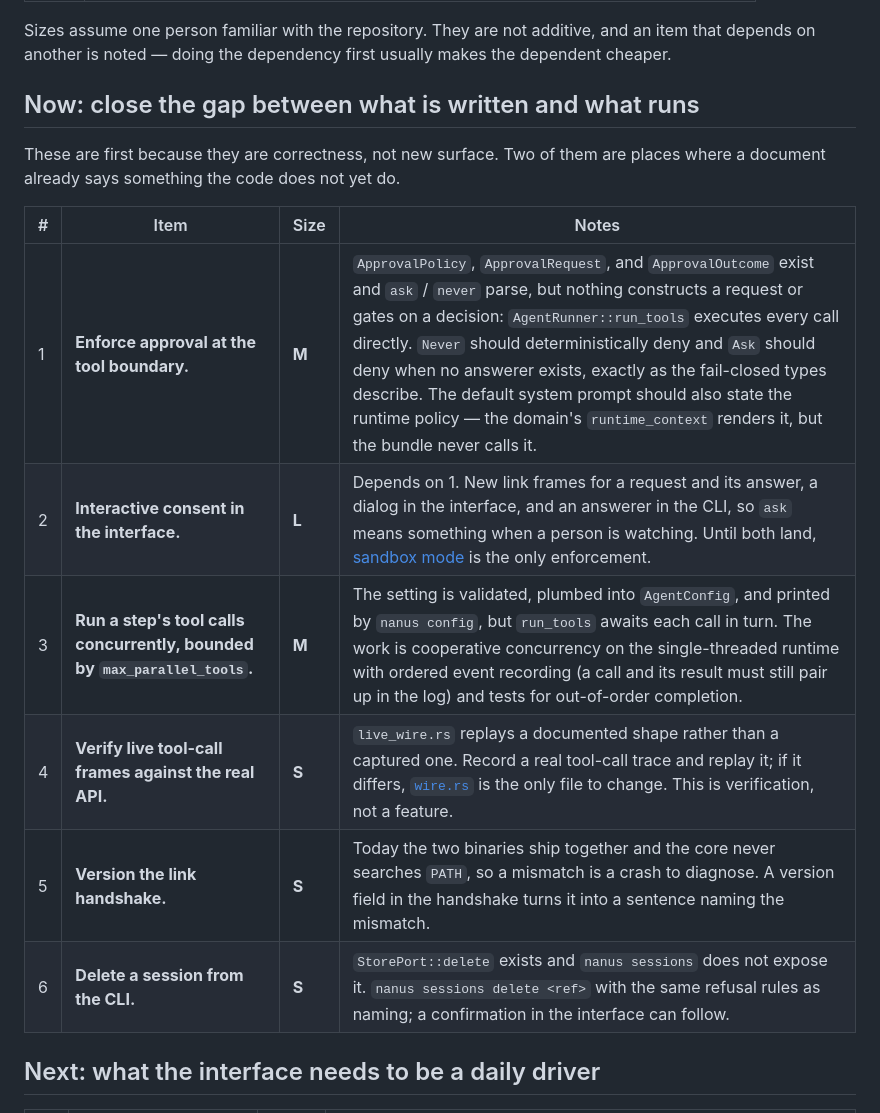
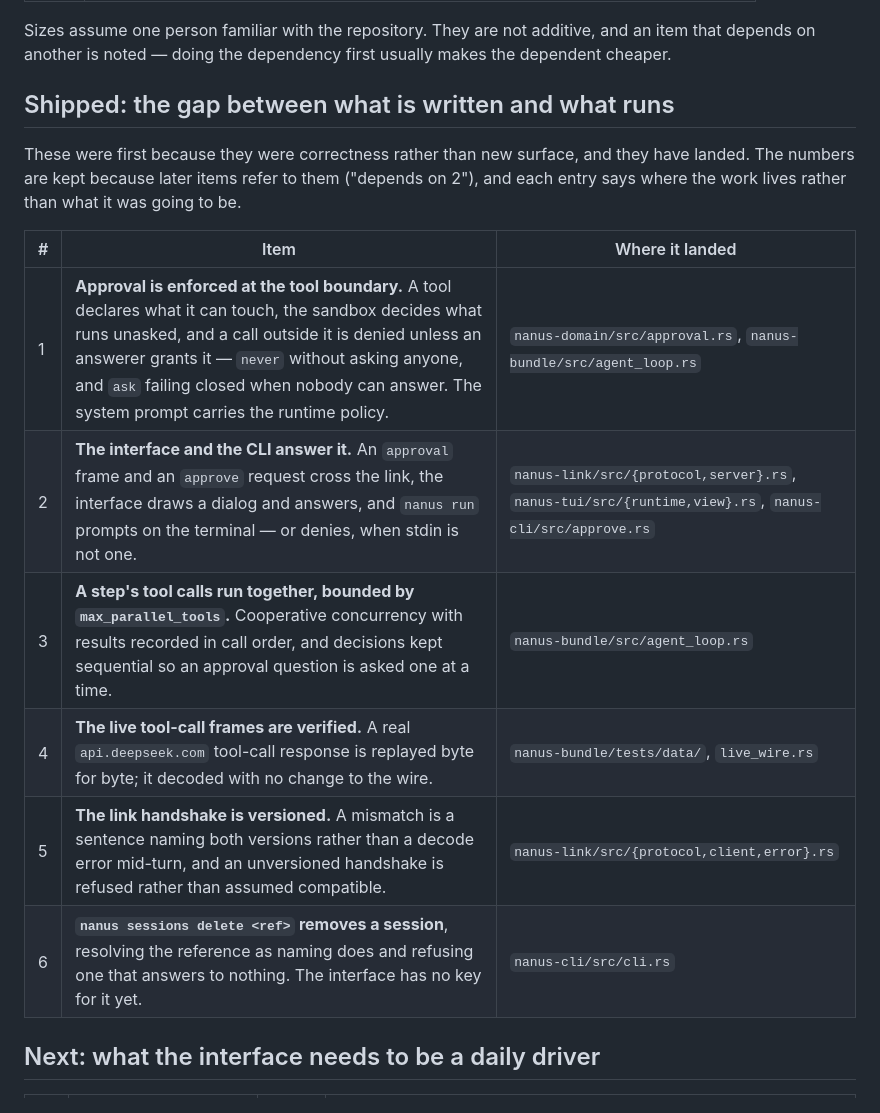
Before and after one commit to antstanley/nanus, a Markdown page: docs/roadmap.md, the part around the change. Drawn GitHub-style.

Commit message:
Record the first six roadmap items as shipped
The roadmap opened with the gap between what is written and what runs, and
that gap is closed. The section now lists what landed and where, keeping the
item numbers because later items refer to them (item 12 depends on 2, and the
goal research points at the handshake version).

The goal research's aside about `/goal` needing the handshake versioned first
is updated to the present: it was, and the reason is recorded rather than the
plan.

```diff
--- a/docs/roadmap.md
+++ b/docs/roadmap.md
@@ -26,19 +26,20 @@ Sizes assume one person familiar with the repository. They are not additive, and
 an item that depends on another is noted — doing the dependency first usually
 makes the dependent cheaper.
 
-## Now: close the gap between what is written and what runs
+## Shipped: the gap between what is written and what runs
 
-These are first because they are correctness, not new surface. Two of them are
-places where a document already says something the code does not yet do.
+These were first because they were correctness rather than new surface, and they have
+landed. The numbers are kept because later items refer to them ("depends on 2"), and each
+entry says where the work lives rather than what it was going to be.
 
-| # | Item | Size | Notes |
-|---|---|---|---|
-| 1 | **Enforce approval at the tool boundary.** | **M** | `ApprovalPolicy`, `ApprovalRequest`, and `ApprovalOutcome` exist and `ask` / `never` parse, but nothing constructs a request or gates on a decision: `AgentRunner::run_tools` executes every call directly. `Never` should deterministically deny and `Ask` should deny when no answerer exists, exactly as the fail-closed types describe. The default system prompt should also state the runtime policy — the domain's `runtime_context` renders it, but the bundle never calls it. |
-| 2 | **Interactive consent in the interface.** | **L** | Depends on 1. New link frames for a request and its answer, a dialog in the interface, and an answerer in the CLI, so `ask` means something when a person is watching. Until both land, [sandbox mode](features.md#safety-and-verification) is the only enforcement. |
-| 3 | **Run a step's tool calls concurrently, bounded by `max_parallel_tools`.** | **M** | The setting is validated, plumbed into `AgentConfig`, and printed by `nanus config`, but `run_tools` awaits each call in turn. The work is cooperative concurrency on the single-threaded runtime with ordered event recording (a call and its result must still pair up in the log) and tests for out-of-order completion. |
-| 4 | **Verify live tool-call frames against the real API.** | **S** | `live_wire.rs` replays a documented shape rather than a captured one. Record a real tool-call trace and replay it; if it differs, [`wire.rs`](../crates/nanus-adapter-deepseek/src/wire.rs) is the only file to change. This is verification, not a feature. |
-| 5 | **Version the link handshake.** | **S** | Today the two binaries ship together and the core never searches `PATH`, so a mismatch is a crash to diagnose. A version field in the handshake turns it into a sentence naming the mismatch. |
-| 6 | **Delete a session from the CLI.** | **S** | `StorePort::delete` exists and `nanus sessions` does not expose it. `nanus sessions delete <ref>` with the same refusal rules as naming; a confirmation in the interface can follow. |
+| # | Item | Where it landed |
+|---|---|---|
+| 1 | **Approval is enforced at the tool boundary.** A tool declares what it can touch, the sandbox decides what runs unasked, and a call outside it is denied unless an answerer grants it — `never` without asking anyone, and `ask` failing closed when nobody can answer. The system prompt carries the runtime policy. | `nanus-domain/src/approval.rs`, `nanus-bundle/src/agent_loop.rs` |
+| 2 | **The interface and the CLI answer it.** An `approval` frame and an `approve` request cross the link, the interface draws a dialog and answers, and `nanus run` prompts on the terminal — or denies, when stdin is not one. | `nanus-link/src/{protocol,server}.rs`, `nanus-tui/src/{runtime,view}.rs`, `nanus-cli/src/approve.rs` |
+| 3 | **A step's tool calls run together, bounded by `max_parallel_tools`.** Cooperative concurrency with results recorded in call order, and decisions kept sequential so an approval question is asked one at a time. | `nanus-bundle/src/agent_loop.rs` |
+| 4 | **The live tool-call frames are verified.** A real `api.deepseek.com` tool-call response is replayed byte for byte; it decoded with no change to the wire. | `nanus-bundle/tests/data/`, `live_wire.rs` |
+| 5 | **The link handshake is versioned.** A mismatch is a sentence naming both versions rather than a decode error mid-turn, and an unversioned handshake is refused rather than assumed compatible. | `nanus-link/src/{protocol,client,error}.rs` |
+| 6 | **`nanus sessions delete <ref>` removes a session**, resolving the reference as naming does and refusing one that answers to nothing. The interface has no key for it yet. | `nanus-cli/src/cli.rs` |
 
 ## Next: what the interface needs to be a daily driver
 
```
Also changed, not shown: docs/goal-research.md (+5 -3 lines).
